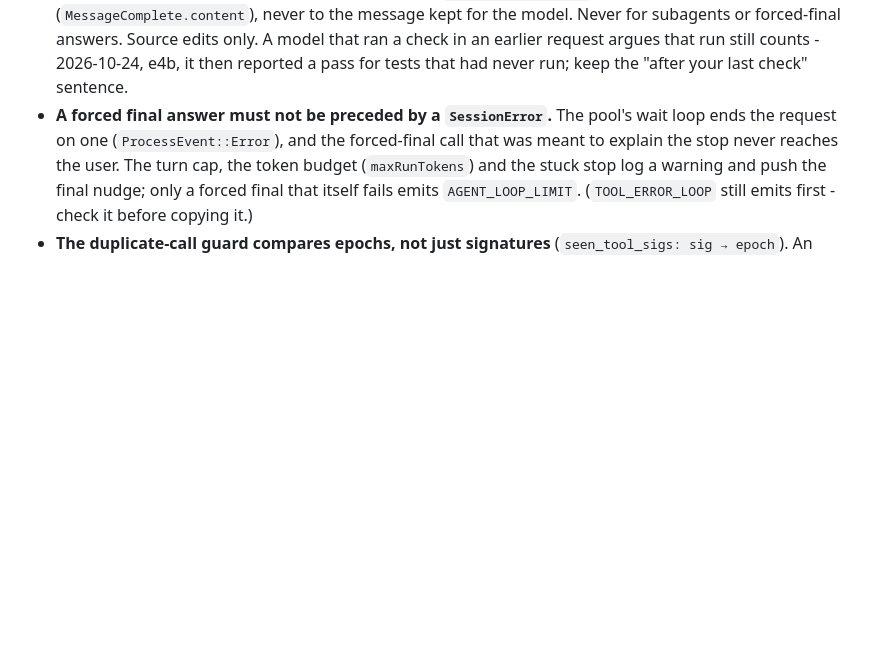
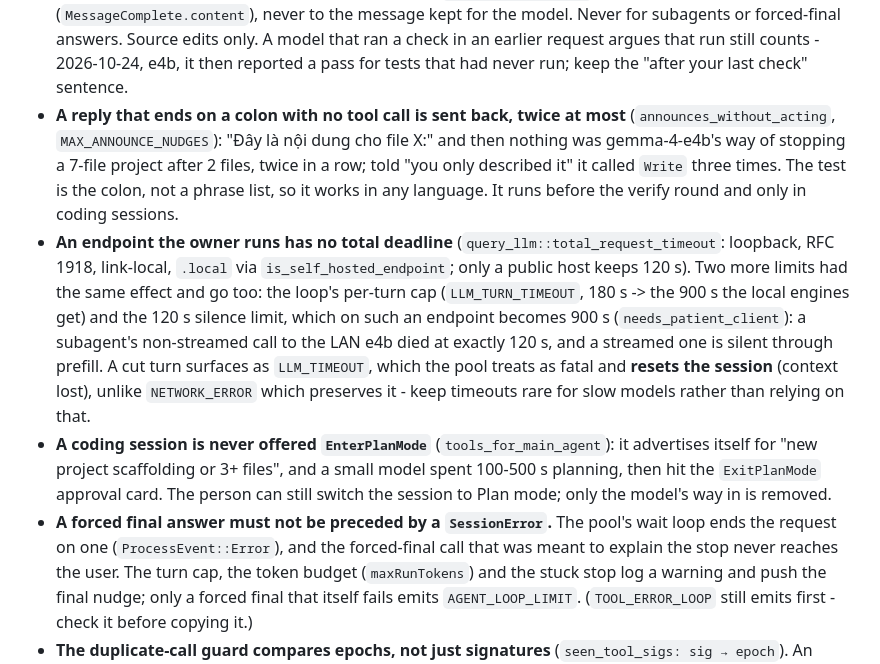
Before and after one commit to SenClaw/senclaw, a Markdown page: CLAUDE.md, the part around the change. Rendered like a GitHub page; blank space fills up the shorter version.

Commit message:
docs(code): the new limits, the Plan mode removal and the colon reminder

```diff
--- a/CLAUDE.md
+++ b/CLAUDE.md
@@ -1586,6 +1586,13 @@ Rules for Claude:
   still skips it goes to the person with `unverified_warning` appended to the **reply** (`MessageComplete.content`), never to the message kept for the model. Never for
   subagents or forced-final answers. Source edits only. A model that ran a check in an earlier request argues that run still counts - 2026-10-24, e4b, it then reported a
   pass for tests that had never run; keep the "after your last check" sentence.
+- **A reply that ends on a colon with no tool call is sent back, twice at most** (`announces_without_acting`, `MAX_ANNOUNCE_NUDGES`): "Đây là nội dung cho file X:" and then
+  nothing was gemma-4-e4b's way of stopping a 7-file project after 2 files, twice in a row; told "you only described it" it called `Write` three times. The test is the colon,
+  not a phrase list, so it works in any language. It runs before the verify round and only in coding sessions.
+- **An endpoint the owner runs has no total deadline** (`query_llm::total_request_timeout`: loopback, RFC 1918, link-local, `.local` via `is_self_hosted_endpoint`; only a public
+  host keeps 120 s). Two more limits had the same effect and go too: the loop's per-turn cap (`LLM_TURN_TIMEOUT`, 180 s -> the 900 s the local engines get) and the 120 s silence limit, which on such an endpoint becomes 900 s (`needs_patient_client`): a subagent's non-streamed call to the LAN e4b died at exactly 120 s, and a streamed one is silent through prefill. A cut turn surfaces as `LLM_TIMEOUT`, which the pool treats as fatal and **resets the session** (context lost), unlike `NETWORK_ERROR` which preserves it - keep timeouts rare for slow models rather than relying on that.
+- **A coding session is never offered `EnterPlanMode`** (`tools_for_main_agent`): it advertises itself for "new project scaffolding or 3+ files", and a small model spent 100-500 s
+  planning, then hit the `ExitPlanMode` approval card. The person can still switch the session to Plan mode; only the model's way in is removed.
 - **A forced final answer must not be preceded by a `SessionError`.** The pool's wait loop ends the request on one (`ProcessEvent::Error`), and the forced-final
   call that was meant to explain the stop never reaches the user. The turn cap, the token budget (`maxRunTokens`) and the stuck stop log a warning and
   push the final nudge; only a forced final that itself fails emits `AGENT_LOOP_LIMIT`. (`TOOL_ERROR_LOOP` still emits first - check it before copying it.)
```
Also changed, not shown: docs/code-autonomy.md (+9 -0 lines).
